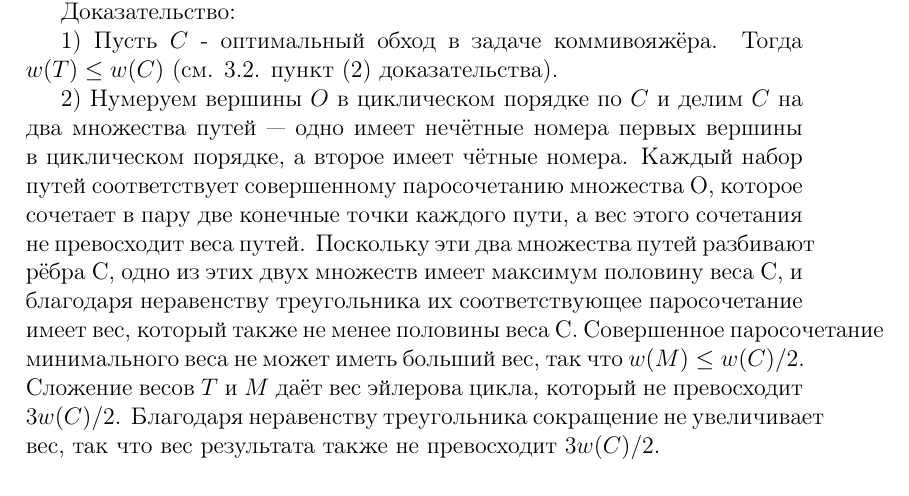
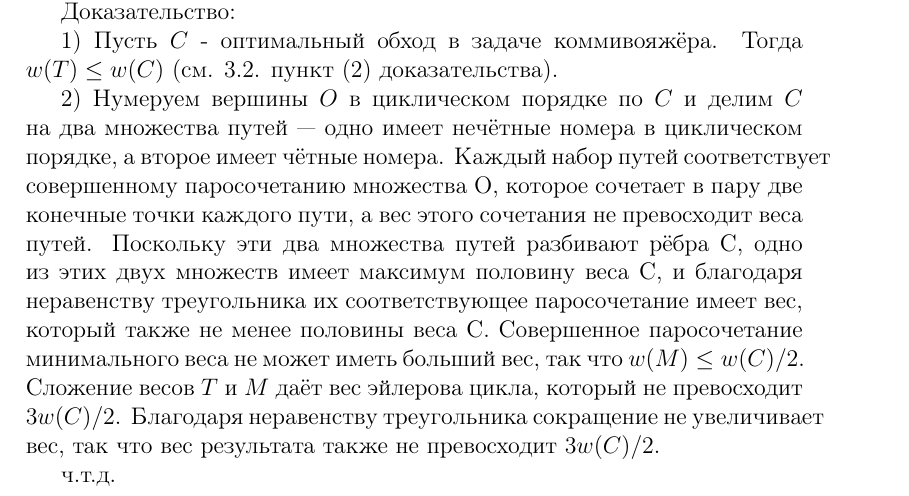
Before and after one commit to Artur-mipt/Metric-TSP, a LaTeX document (task.tex): part of page 4 of 4, cut so that both start at the same text. Compiled offline with pdfLaTeX.

Commit message:
readme and task

```diff
--- a/task.tex
+++ b/task.tex
@@ -133,6 +133,8 @@ $$ c(u, v) = \rho |V| + 1, \: (u,v) \notin E $$
 
 1) Пусть $C$ - оптимальный обход в задаче коммивояжёра. Тогда $w(T) \leq w(C)$ (см. 3.2. пункт (2) доказательства).
 
-2) Нумеруем вершины $O$ в циклическом порядке по $C$ и делим  $C$ на два множества путей — одно имеет нечётные номера первых вершины в циклическом порядке, а второе имеет чётные номера. Каждый набор путей соответствует совершенному паросочетанию множества O, которое сочетает в пару две конечные точки каждого пути, а вес этого сочетания не превосходит веса путей. Поскольку эти два множества путей разбивают рёбра C, одно из этих двух множеств имеет максимум половину веса C, и благодаря неравенству треугольника их соответствующее паросочетание имеет вес, который также не менее половины веса C. Совершенное паросочетание минимального веса не может иметь больший вес, так что $w(M) \leq w(C)/2$. Сложение весов $T$ и $M$ даёт вес эйлерова цикла, который не превосходит $3w(C)/2$. Благодаря неравенству треугольника сокращение не увеличивает вес, так что вес результата также не превосходит $3w(C)/2$.
+2) Нумеруем вершины $O$ в циклическом порядке по $C$ и делим  $C$ на два множества путей — одно имеет нечётные номера в циклическом порядке, а второе имеет чётные номера. Каждый набор путей соответствует совершенному паросочетанию множества O, которое сочетает в пару две конечные точки каждого пути, а вес этого сочетания не превосходит веса путей. Поскольку эти два множества путей разбивают рёбра C, одно из этих двух множеств имеет максимум половину веса C, и благодаря неравенству треугольника их соответствующее паросочетание имеет вес, который также не менее половины веса C. Совершенное паросочетание минимального веса не может иметь больший вес, так что $w(M) \leq w(C)/2$. Сложение весов $T$ и $M$ даёт вес эйлерова цикла, который не превосходит $3w(C)/2$. Благодаря неравенству треугольника сокращение не увеличивает вес, так что вес результата также не превосходит $3w(C)/2$.
+
+ч.т.д.
 
 \end{document}
```
Also changed, not shown: README.md, task.pdf.
